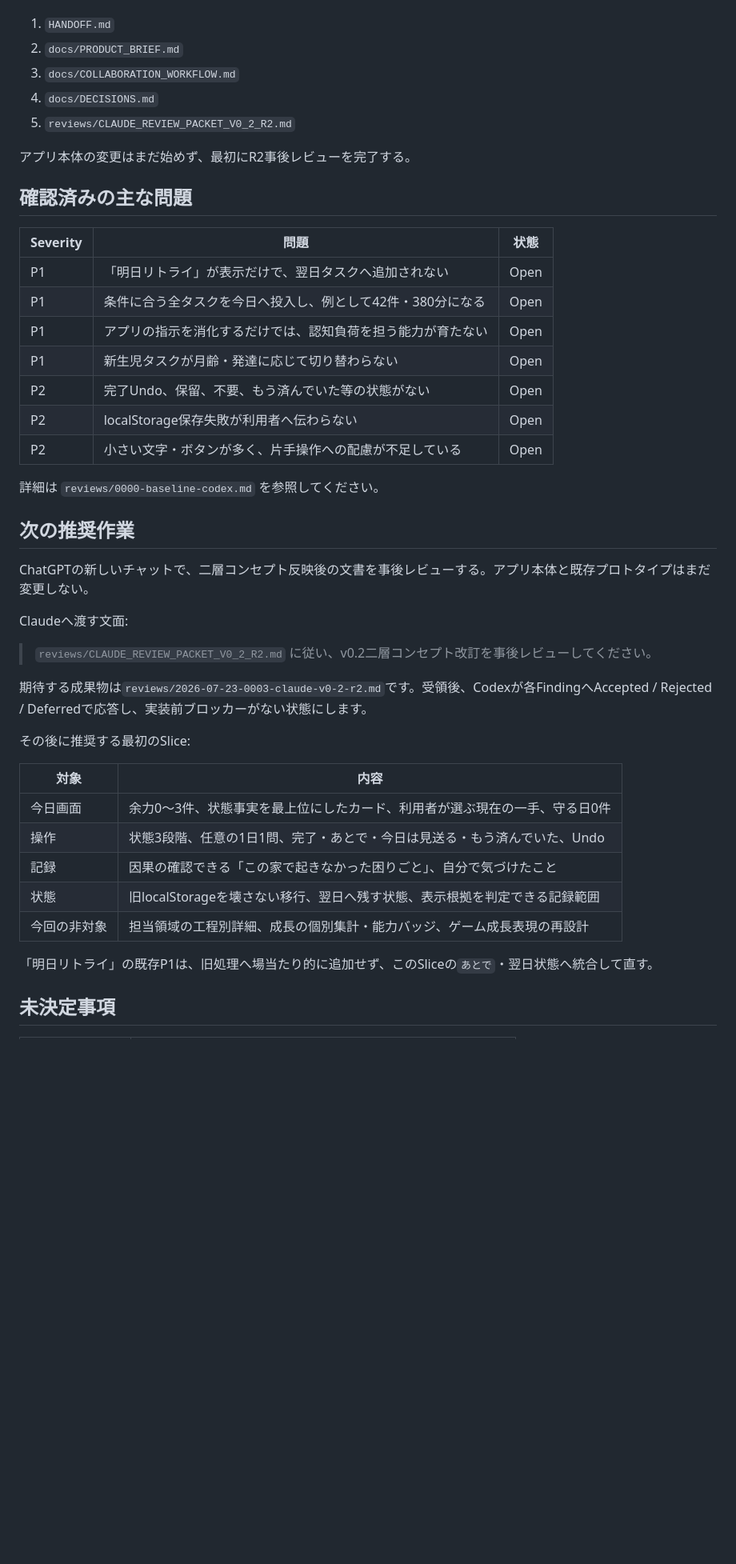
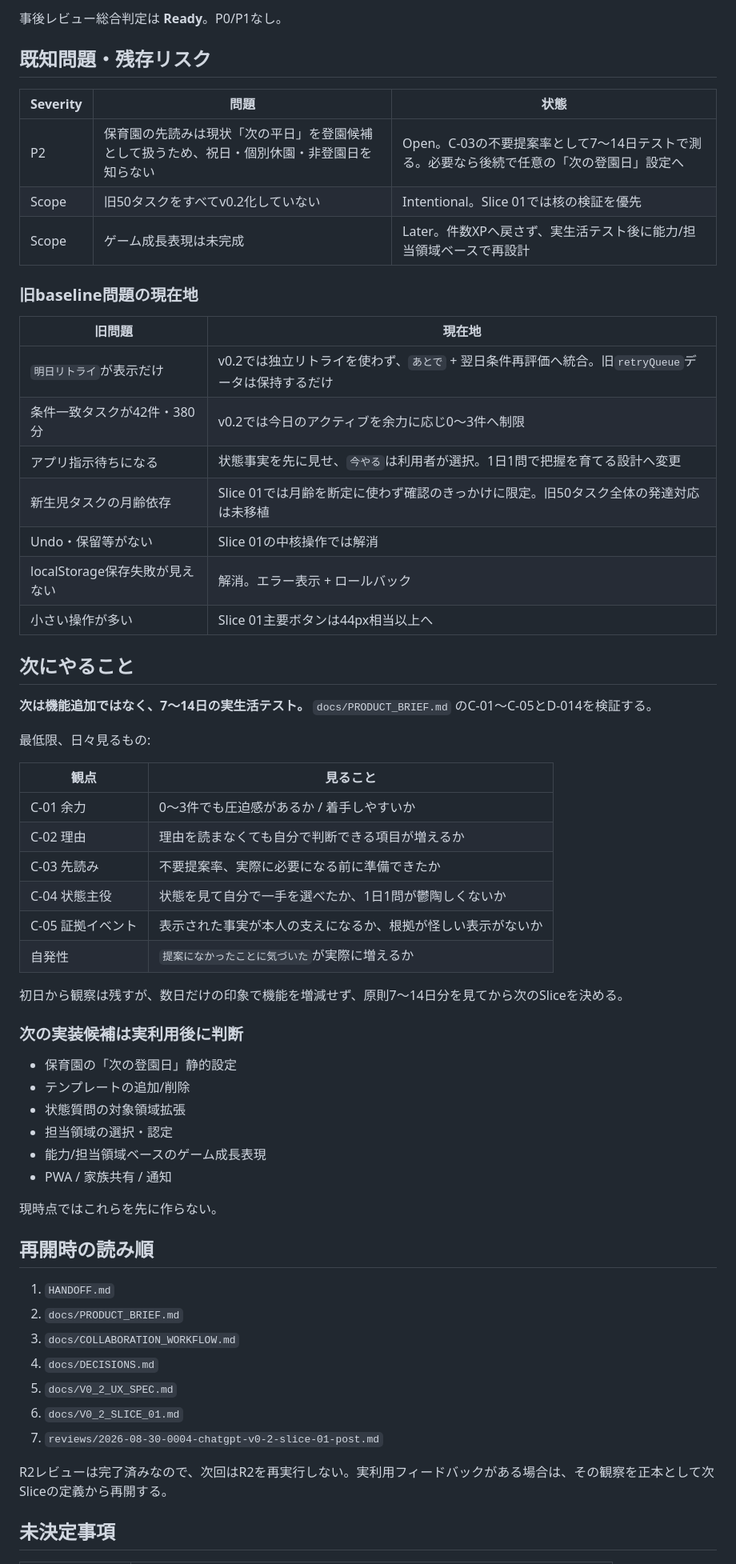
Before and after one commit to kkrod899/kajitori-game, a Markdown page: HANDOFF.md, the part around one of its changes. Shown at 80% size. Rendered like a GitHub page; blank space fills up the shorter version.

Commit message:
Sync handoff after v0.2 Slice 01 implementation

```diff
--- a/HANDOFF.md
+++ b/HANDOFF.md
@@ -38,47 +89,64 @@ ChatGPT側で再開するときは、接続済みのGitHub Appからこのリポ
+事後レビュー総合判定は **Ready**。P0/P1なし。
+
+## 既知問題・残存リスク
+
+| Severity | 問題 | 状態 |
+|---|---|---|
+| P2 | 保育園の先読みは現状「次の平日」を登園候補として扱うため、祝日・個別休園・非登園日を知らない | Open。C-03の不要提案率として7〜14日テストで測る。必要なら後続で任意の「次の登園日」設定へ |
+| Scope | 旧50タスクをすべてv0.2化していない | Intentional。Slice 01では核の検証を優先 |
+| Scope | ゲーム成長表現は未完成 | Later。件数XPへ戻さず、実生活テスト後に能力/担当領域ベースで再設計 |
+
+### 旧baseline問題の現在地
+
+| 旧問題 | 現在地 |
+|---|---|
+| `明日リトライ`が表示だけ | v0.2では独立リトライを使わず、`あとで` + 翌日条件再評価へ統合。旧`retryQueue`データは保持するだけ |
+| 条件一致タスクが42件・380分 | v0.2では今日のアクティブを余力に応じ0〜3件へ制限 |
+| アプリ指示待ちになる | 状態事実を先に見せ、`今やる`は利用者が選択。1日1問で把握を育てる設計へ変更 |
+| 新生児タスクの月齢依存 | Slice 01では月齢を断定に使わず確認のきっかけに限定。旧50タスク全体の発達対応は未移植 |
+| Undo・保留等がない | Slice 01の中核操作では解消 |
+| localStorage保存失敗が見えない | 解消。エラー表示 + ロールバック |
+| 小さい操作が多い | Slice 01主要ボタンは44px相当以上へ |
+
+## 次にやること
+
+**次は機能追加ではなく、7〜14日の実生活テスト。** `docs/PRODUCT_BRIEF.md` のC-01〜C-05とD-014を検証する。
+
+最低限、日々見るもの:
+
+| 観点 | 見ること |
+|---|---|
+| C-01 余力 | 0〜3件でも圧迫感があるか / 着手しやすいか |
+| C-02 理由 | 理由を読まなくても自分で判断できる項目が増えるか |
+| C-03 先読み | 不要提案率、実際に必要になる前に準備できたか |
+| C-04 状態主役 | 状態を見て自分で一手を選べたか、1日1問が鬱陶しくないか |
+| C-05 証拠イベント | 表示された事実が本人の支えになるか、根拠が怪しい表示がないか |
+| 自発性 | `提案になかったことに気づいた`が実際に増えるか |
+
+初日から観察は残すが、数日だけの印象で機能を増減せず、原則7〜14日分を見てから次のSliceを決める。
+
+### 次の実装候補は実利用後に判断
+
+- 保育園の「次の登園日」静的設定
+- テンプレートの追加/削除
+- 状態質問の対象領域拡張
+- 担当領域の選択・認定
+- 能力/担当領域ベースのゲーム成長表現
+- PWA / 家族共有 / 通知
+
+現時点ではこれらを先に作らない。
+
+## 再開時の読み順
 
 1. `HANDOFF.md`
 2. `docs/PRODUCT_BRIEF.md`
 3. `docs/COLLABORATION_WORKFLOW.md`
 4. `docs/DECISIONS.md`
-5. `reviews/CLAUDE_REVIEW_PACKET_V0_2_R2.md`
+5. `docs/V0_2_UX_SPEC.md`
+6. `docs/V0_2_SLICE_01.md`
+7. `reviews/2026-08-30-0004-chatgpt-v0-2-slice-01-post.md`
 
-アプリ本体の変更はまだ始めず、最初にR2事後レビューを完了する。
-
-## 確認済みの主な問題
-
-| Severity | 問題 | 状態 |
-|---|---|---|
-| P1 | 「明日リトライ」が表示だけで、翌日タスクへ追加されない | Open |
-| P1 | 条件に合う全タスクを今日へ投入し、例として42件・380分になる | Open |
-| P1 | アプリの指示を消化するだけでは、認知負荷を担う能力が育たない | Open |
-| P1 | 新生児タスクが月齢・発達に応じて切り替わらない | Open |
-| P2 | 完了Undo、保留、不要、もう済んでいた等の状態がない | Open |
-| P2 | localStorage保存失敗が利用者へ伝わらない | Open |
-| P2 | 小さい文字・ボタンが多く、片手操作への配慮が不足している | Open |
-
-詳細は `reviews/0000-baseline-codex.md` を参照してください。
-
-## 次の推奨作業
-
-ChatGPTの新しいチャットで、二層コンセプト反映後の文書を事後レビューする。アプリ本体と既存プロトタイプはまだ変更しない。
-
-Claudeへ渡す文面:
-
-> `reviews/CLAUDE_REVIEW_PACKET_V0_2_R2.md` に従い、v0.2二層コンセプト改訂を事後レビューしてください。
-
-期待する成果物は`reviews/2026-07-23-0003-claude-v0-2-r2.md`です。受領後、Codexが各FindingへAccepted / Rejected / Deferredで応答し、実装前ブロッカーがない状態にします。
-
-その後に推奨する最初のSlice:
-
-| 対象 | 内容 |
-|---|---|
-| 今日画面 | 余力0〜3件、状態事実を最上位にしたカード、利用者が選ぶ現在の一手、守る日0件 |
-| 操作 | 状態3段階、任意の1日1問、完了・あとで・今日は見送る・もう済んでいた、Undo |
-| 記録 | 因果の確認できる「この家で起きなかった困りごと」、自分で気づけたこと |
-| 状態 | 旧localStorageを壊さない移行、翌日へ残す状態、表示根拠を判定できる記録範囲 |
-| 今回の非対象 | 担当領域の工程別詳細、成長の個別集計・能力バッジ、ゲーム成長表現の再設計 |
-
-「明日リトライ」の既存P1は、旧処理へ場当たり的に追加せず、このSliceの`あとで`・翌日状態へ統合して直す。
+R2レビューは完了済みなので、次回はR2を再実行しない。実利用フィードバックがある場合は、その観察を正本として次Sliceの定義から再開する。
 
 ## 未決定事項
 
```
Also changed, not shown: other parts of HANDOFF.md (+81 -30 lines).
